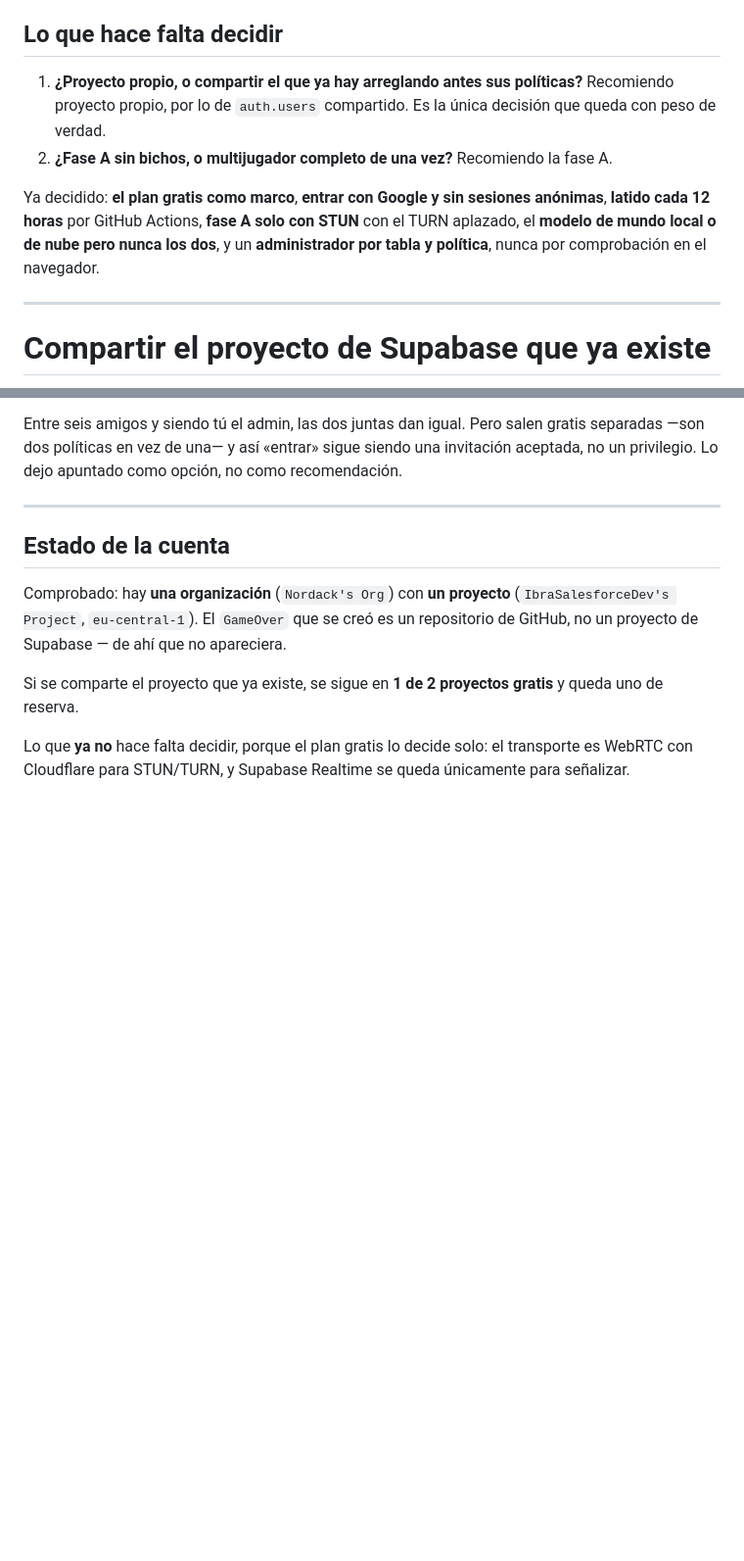
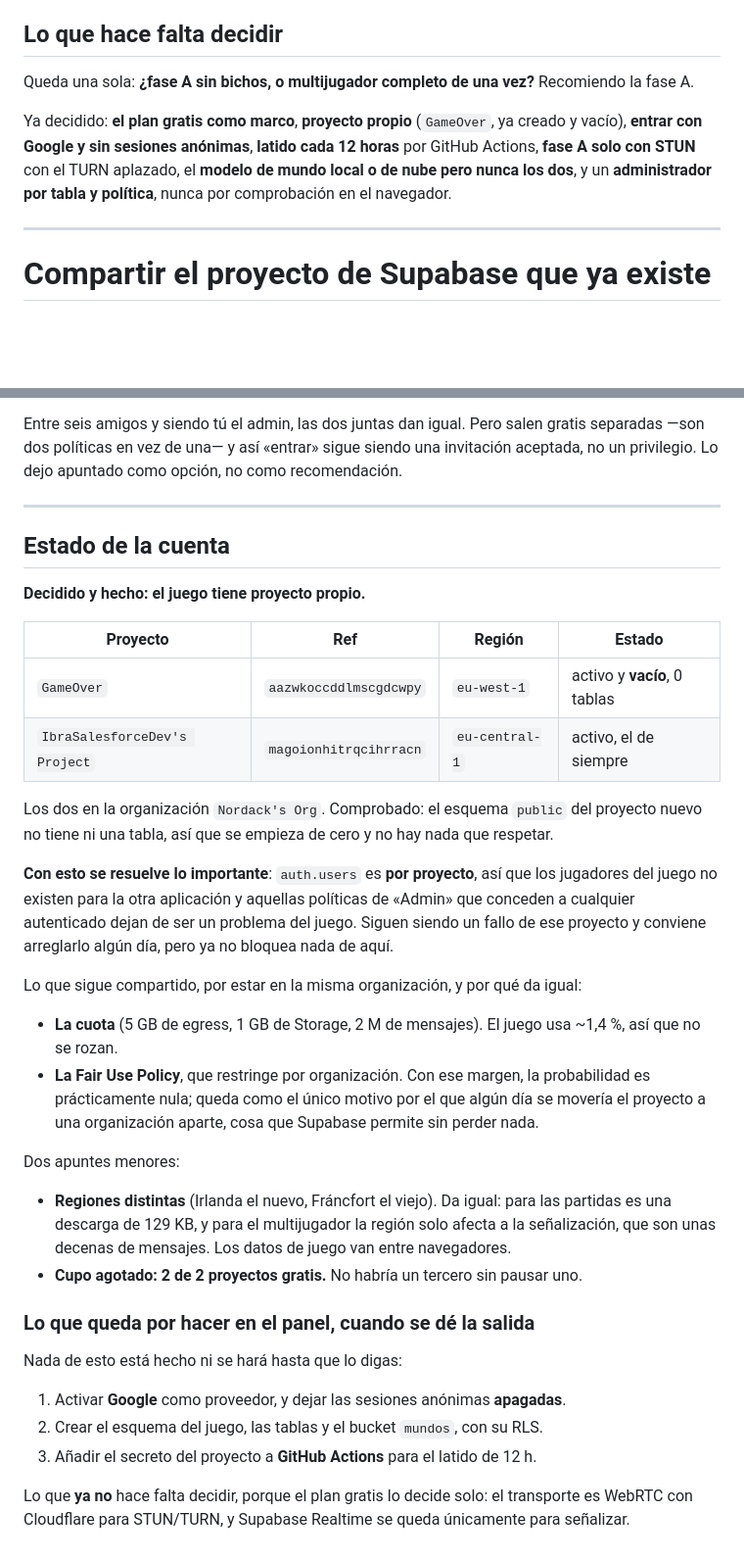
Before and after one commit to IbraSalesforceDev/game-over, a Markdown page: docs/NUBE-Y-MULTIJUGADOR.md, 2 parts joined by grey strips. Shown at 98% size. Rendered like a GitHub page; blank space fills up the shorter version.

Commit message:
docs: el juego ya tiene proyecto propio
Comprobado: GameOver (aazwkoccddlmscgdcwpy, eu-west-1) activo y con el
esquema public vacío, en la misma organización que el de siempre.

- Con proyecto aparte se resuelve lo que de verdad importaba: auth.users
  es por proyecto, así que los jugadores no existen para la otra
  aplicación y sus políticas de "Admin" dejan de afectar a esto. Siguen
  estando mal y conviene arreglarlas, pero ya no bloquean nada de aquí
- Compartir organización solo comparte cuota y Fair Use, y con el 1,4% de
  uso no se rozan. Si algún día molestara, el proyecto se puede mover
- Las regiones distintas dan igual: las partidas son una descarga de
  129 KB y del multijugador solo la señalización pasa por Supabase
- Cupo agotado, 2 de 2 proyectos gratis
- Apuntado lo que queda por tocar en el panel cuando se dé la salida, que
  sigue sin darse

Co-Authored-By: Claude Opus 5 <noreply@anthropic.com>
Claude-Session: https://claude.ai/code/session_01MLLmWWntdUz1Jm4FZteZYi

```diff
--- a/docs/NUBE-Y-MULTIJUGADOR.md
+++ b/docs/NUBE-Y-MULTIJUGADOR.md
@@ -573,16 +573,14 @@ del mundo para que alguien se una. Las dos cosas las deja hechas la nube.
 
 ## Lo que hace falta decidir
 
-1. **¿Proyecto propio, o compartir el que ya hay arreglando antes sus políticas?**
-   Recomiendo proyecto propio, por lo de `auth.users` compartido. Es la única
-   decisión que queda con peso de verdad.
-2. **¿Fase A sin bichos, o multijugador completo de una vez?** Recomiendo la
-   fase A.
+Queda una sola: **¿fase A sin bichos, o multijugador completo de una vez?**
+Recomiendo la fase A.
 
-Ya decidido: **el plan gratis como marco**, **entrar con Google y sin sesiones
-anónimas**, **latido cada 12 horas** por GitHub Actions, **fase A solo con STUN**
-con el TURN aplazado, el **modelo de mundo local o de nube pero nunca los dos**, y
-un **administrador por tabla y política**, nunca por comprobación en el navegador.
+Ya decidido: **el plan gratis como marco**, **proyecto propio** (`GameOver`, ya
+creado y vacío), **entrar con Google y sin sesiones anónimas**, **latido cada 12
+horas** por GitHub Actions, **fase A solo con STUN** con el TURN aplazado, el
+**modelo de mundo local o de nube pero nunca los dos**, y un **administrador por
+tabla y política**, nunca por comprobación en el navegador.
 
 ---
 
@@ -728,12 +726,47 @@ recomendación.
 
 ## Estado de la cuenta
 
-Comprobado: hay **una organización** (`Nordack's Org`) con **un proyecto**
-(`IbraSalesforceDev's Project`, `eu-central-1`). El `GameOver` que se creó es un
-repositorio de GitHub, no un proyecto de Supabase — de ahí que no apareciera.
+**Decidido y hecho: el juego tiene proyecto propio.**
 
-Si se comparte el proyecto que ya existe, se sigue en **1 de 2 proyectos gratis**
-y queda uno de reserva.
+| Proyecto | Ref | Región | Estado |
+|---|---|---|---|
+| `GameOver` | `aazwkoccddlmscgdcwpy` | `eu-west-1` | activo y **vacío**, 0 tablas |
+| `IbraSalesforceDev's Project` | `magoionhitrqcihrracn` | `eu-central-1` | activo, el de siempre |
+
+Los dos en la organización `Nordack's Org`. Comprobado: el esquema `public` del
+proyecto nuevo no tiene ni una tabla, así que se empieza de cero y no hay nada
+que respetar.
+
+**Con esto se resuelve lo importante**: `auth.users` es **por proyecto**, así que
+los jugadores del juego no existen para la otra aplicación y aquellas políticas
+de «Admin» que conceden a cualquier autenticado dejan de ser un problema del
+juego. Siguen siendo un fallo de ese proyecto y conviene arreglarlo algún día,
+pero ya no bloquea nada de aquí.
+
+Lo que sigue compartido, por estar en la misma organización, y por qué da igual:
+
+- **La cuota** (5 GB de egress, 1 GB de Storage, 2 M de mensajes). El juego usa
+  ~1,4 %, así que no se rozan.
+- **La Fair Use Policy**, que restringe por organización. Con ese margen, la
+  probabilidad es prácticamente nula; queda como el único motivo por el que algún
+  día se movería el proyecto a una organización aparte, cosa que Supabase permite
+  sin perder nada.
+
+Dos apuntes menores:
+
+- **Regiones distintas** (Irlanda el nuevo, Fráncfort el viejo). Da igual: para
+  las partidas es una descarga de 129 KB, y para el multijugador la región solo
+  afecta a la señalización, que son unas decenas de mensajes. Los datos de juego
+  van entre navegadores.
+- **Cupo agotado: 2 de 2 proyectos gratis.** No habría un tercero sin pausar uno.
+
+### Lo que queda por hacer en el panel, cuando se dé la salida
+
+Nada de esto está hecho ni se hará hasta que lo digas:
+
+1. Activar **Google** como proveedor, y dejar las sesiones anónimas **apagadas**.
+2. Crear el esquema del juego, las tablas y el bucket `mundos`, con su RLS.
+3. Añadir el secreto del proyecto a **GitHub Actions** para el latido de 12 h.
 
 Lo que **ya no** hace falta decidir, porque el plan gratis lo decide solo:
 el transporte es WebRTC con Cloudflare para STUN/TURN, y Supabase Realtime se
```
